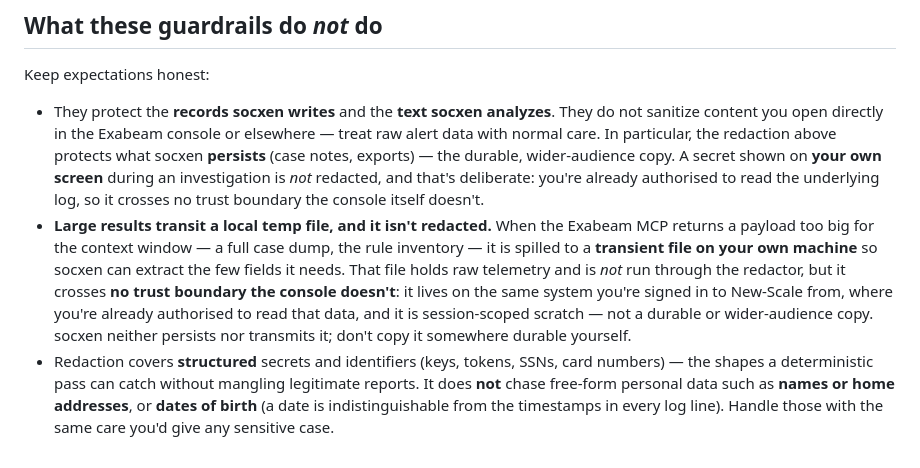
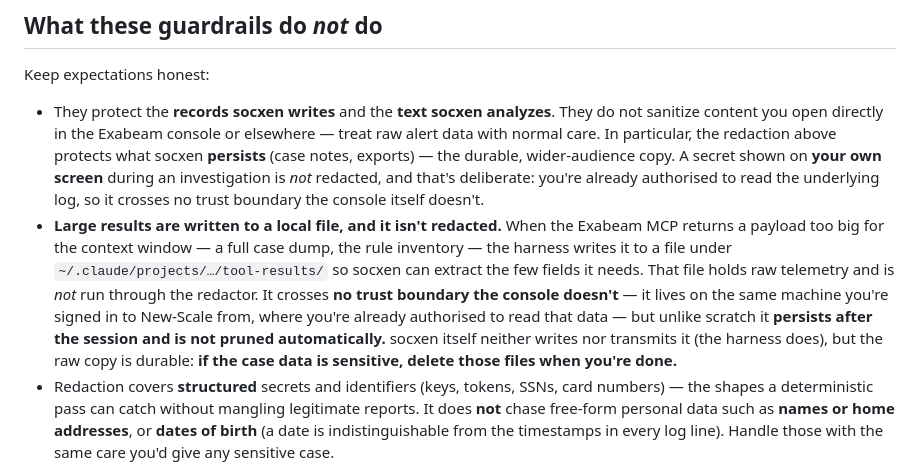
Before and after one commit to open-agent-ai-security/socxen, a Markdown page: plugin/docs/security-guardrails.md, the part around the change. GitHub-like rendering.

Commit message:
skills+docs: address #133 review — accurate footprint, not "transient"
Steve's review was right: the disk footprint claim understated the truth.

- Doc (finding 1): the spill files persist under ~/.claude/projects/.../tool-
  results/ and are not auto-pruned — drop "transient / session-scoped scratch",
  say they persist, and give the operator the action (delete if sensitive).
  Trust-boundary framing (operator's own authorised machine) kept.
- Skill wording (finding 2): reframe "spills to a transient local file" ->
  "the harness saves the oversized result to a file and gives you its path",
  which is what actually happens for MCP results (evidence in the PR reply).
- Rewrap the two long lines (finding 3).

Co-Authored-By: Claude Opus 4.8 <noreply@anthropic.com>
Claude-Session: https://claude.ai/code/session_01VcpWhxi8ZFKgUTSHZY5ZhF
Signed-off-by: Matt W <matt.willems@exabeam.com>

```diff
--- a/plugin/docs/security-guardrails.md
+++ b/plugin/docs/security-guardrails.md
@@ -83,13 +83,14 @@ Keep expectations honest:
   durable, wider-audience copy. A secret shown on **your own screen** during an investigation is *not*
   redacted, and that's deliberate: you're already authorised to read the underlying log, so it crosses
   no trust boundary the console itself doesn't.
-- **Large results transit a local temp file, and it isn't redacted.** When the Exabeam MCP returns a
-  payload too big for the context window — a full case dump, the rule inventory — it is spilled to a
-  **transient file on your own machine** so socxen can extract the few fields it needs. That file holds
-  raw telemetry and is *not* run through the redactor, but it crosses **no trust boundary the console
-  doesn't**: it lives on the same system you're signed in to New-Scale from, where you're already
-  authorised to read that data, and it is session-scoped scratch — not a durable or wider-audience copy.
-  socxen neither persists nor transmits it; don't copy it somewhere durable yourself.
+- **Large results are written to a local file, and it isn't redacted.** When the Exabeam MCP returns a
+  payload too big for the context window — a full case dump, the rule inventory — the harness writes it
+  to a file under `~/.claude/projects/…/tool-results/` so socxen can extract the few fields it needs.
+  That file holds raw telemetry and is *not* run through the redactor. It crosses **no trust boundary the
+  console doesn't** — it lives on the same machine you're signed in to New-Scale from, where you're
+  already authorised to read that data — but unlike scratch it **persists after the session and is not
+  pruned automatically.** socxen itself neither writes nor transmits it (the harness does), but the raw
+  copy is durable: **if the case data is sensitive, delete those files when you're done.**
 - Redaction covers **structured** secrets and identifiers (keys, tokens, SSNs, card numbers) — the shapes
   a deterministic pass can catch without mangling legitimate reports. It does **not** chase free-form
   personal data such as **names or home addresses**, or **dates of birth** (a date is indistinguishable
```
Also changed, not shown: 2 other files.
